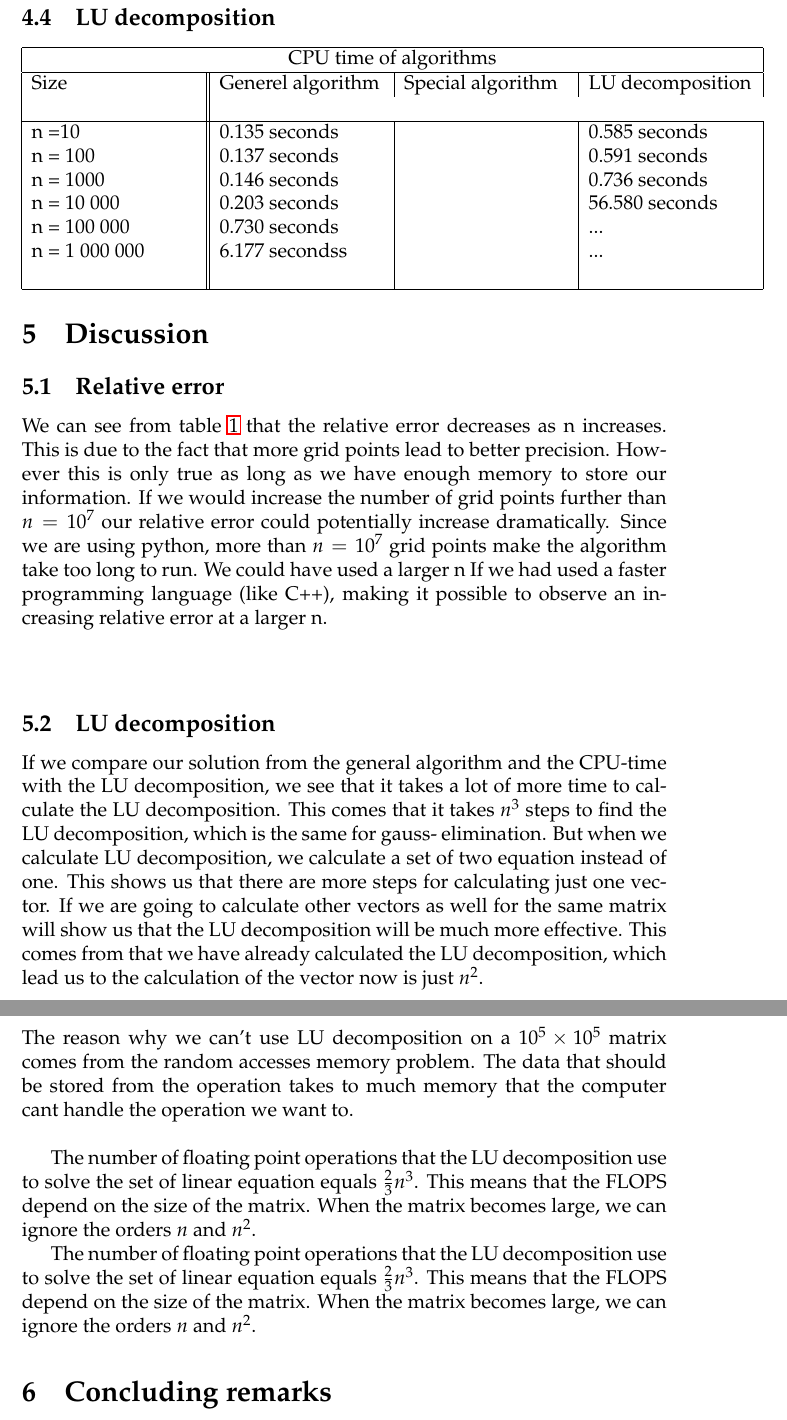
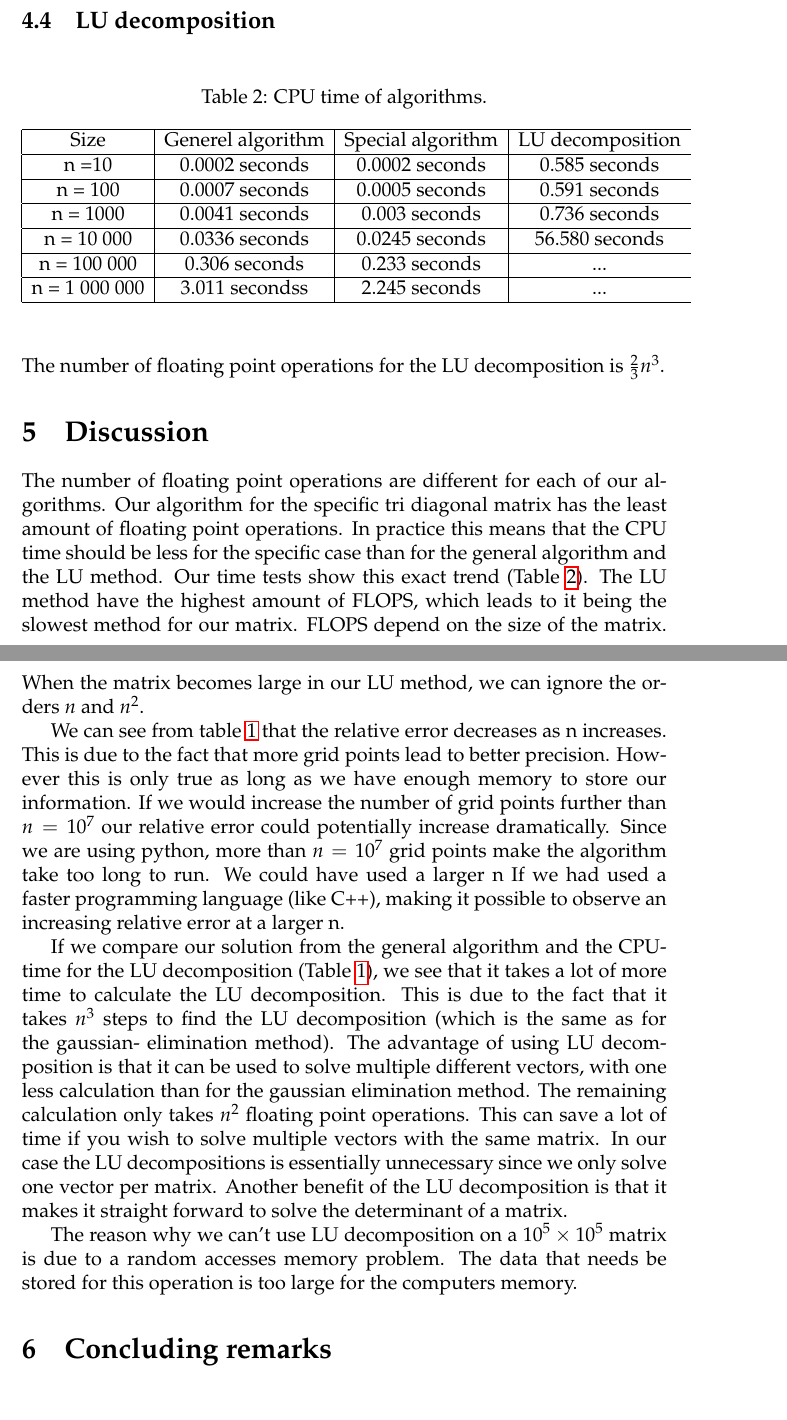
Before and after one commit to Sebamun/FYS3150_Projects, a LaTeX paper (Prosjekt_1/Tex/Project_1.tex): two parts of pages 7 and 8 of 8 before the commit and two parts of pages 6 and 7 of 7 after it, joined at a grey line, cut so that both start at the same text. Compiled offline with pdfLaTeX.

Commit message:
Skrevet noe mer

```diff
--- a/Prosjekt_1/Tex/Project_1.tex
+++ b/Prosjekt_1/Tex/Project_1.tex
@@ -193,41 +190,33 @@ $10^7$&$7.45*10^{-6}$ \\ \hline
 
  \subsection{LU decomposition}
 
- \begin{tabular}{ |p{3.5cm}||p{3.5cm}|p{3.5cm}|p{3.5cm}|  }
- \hline
- \multicolumn{4}{|c|}{CPU time of algorithms} \\
- \hline
-Size & Generel algorithm& Special algorithm& LU decomposition \\ \\
- \hline
- n =10 & 0.135 seconds & &0.585 seconds\\
-n = 100 & 0.137 seconds   &  & 0.591 seconds\\
-n = 1000 &0.146 seconds &  & 0.736 seconds\\
-n = 10 000    &0.203 seconds&  &56.580 seconds\\
-n = 100 000& 0.730 seconds & & ...\\
-n = 1 000 000 & 6.177 secondss &    &...\\
- &  &  &\\
- \hline
+   \begin{table}[H]
+\begin{center}
+\caption{CPU time of algorithms.}
+\begin{tabular}{ |c|c|c|clcl } \hline
+Size & Generel algorithm& Special algorithm& LU decomposition \\ \hline
+n =10 & 0.0002 seconds &0.0002 seconds&0.585 seconds\\ \hline
+n = 100 & 0.0007 seconds   &0.0005  seconds& 0.591 seconds\\ \hline
+n = 1000 &0.0041 seconds &0.003 seconds& 0.736 seconds\\ \hline
+n = 10 000    &0.0336 seconds&0.0245  seconds&56.580 seconds\\ \hline
+n = 100 000& 0.306 seconds &0.233 seconds& ...\\ \hline
+n = 1 000 000 & 3.011 secondss &2.245 seconds&...\\ \hline
 \end{tabular}
+\label{tab:LU}
+\end{center}
+\end{table}
+
+The number of floating point operations for the LU decomposition is $\frac{2}{3} n^3$.
 
 \section{Discussion}
 
-\subsection{Relative error}
+The number of floating point operations are different for each of our algorithms. Our algorithm for the specific tri diagonal matrix has the least amount of floating point operations. In practice this means that the CPU time should be less for the specific case than for the general algorithm and the LU method. Our time tests show this exact trend (Table \ref{tab:LU}). The LU method have the highest amount of FLOPS, which leads to it being the slowest method for our matrix. FLOPS depend on the size of the matrix. When the matrix becomes large in our LU method, we can ignore the orders $n$ and $n^2$.
 
+We can see from table \ref{tab:e} that the relative error decreases as n increases. This is due to the fact that more grid points lead to better precision. However this is only true as long as we have enough memory to store our information. If we would increase the number of grid points further than $n=10^7$ our relative error could potentially increase dramatically. Since we are using python, more than $n=10^7$ grid points make the algorithm take too long to run. We could have used a larger n If we had used a faster programming language (like C++), making it possible to observe an increasing relative error at a larger n.
 
- We can see from table \ref{tab:e} that the relative error decreases as n increases. This is due to the fact that more grid points lead to better precision. However this is only true as long as we have enough memory to store our information. If we would increase the number of grid points further than $n=10^7$ our relative error could potentially increase dramatically. Since we are using python, more than $n=10^7$ grid points make the algorithm take too long to run. We could have used a larger n If we had used a faster programming language (like C++), making it possible to observe an increasing relative error at a larger n.\\
- \\
- \subsection{LU decomposition}
-  If we compare our solution from the general algorithm and the CPU-time with the LU decomposition, we see that it takes a lot of more time to calculate the LU decomposition. This comes that it takes $n^3$ steps to find the LU decomposition, which is the same for gauss- elimination. But when we calculate LU decomposition, we calculate a set of two equation instead of one. This shows us that there are more steps for calculating just one vector. If we are going to calculate other vectors as well for the same matrix will show us that the LU decomposition will be much more effective. This comes from that we have already calculated the LU decomposition, which lead us to the calculation of the vector now is just $n^2$.
-\\
-\\
-The reason why we can’t use LU decomposition on a $10^5 \times 10^5$ matrix comes from the random accesses memory problem. The data that should be stored from the operation takes to much memory that the computer cant handle the operation we want to.
-\\
+If we compare our solution from the general algorithm and the CPU-time for the LU decomposition (Table \ref{tab:e}), we see that it takes a lot of more time to calculate the LU decomposition. This is due to the fact that it takes $n^3$ steps to find the LU decomposition (which is the same as for the gaussian- elimination method). The advantage of using LU decomposition is that it can be used to solve multiple different vectors, with one less calculation than for the gaussian elimination method. The remaining calculation only takes $n^2$ floating point operations. This can save a lot of time if you wish to solve multiple vectors with the same matrix. In our case the LU decompositions is essentially unnecessary since we only solve one vector per matrix. Another benefit of the LU decomposition is that it makes it straight forward to solve the determinant of a matrix.
 
-The number of floating point operations that the LU decomposition use to solve the set of linear equation equals $\frac{2}{3} n^3$. This means that the FLOPS depend on the size of the matrix. When the matrix becomes large, we can ignore the orders $n$ and $n^2$.
-
-
-The number of floating point operations that the LU decomposition use to solve the set of linear equation equals $\frac{2}{3} n^3$. This means that the FLOPS depend on the size of the matrix. When the matrix becomes large, we can ignore the orders $n$ and $n^2$.
-
+The reason why we can’t use LU decomposition on a $10^5 \times 10^5$ matrix is due to a random accesses memory problem. The data that needs be stored for this operation is too large for the computers memory.
 
 \section{Concluding remarks}
 
```
Also changed, not shown: Prosjekt_1/Tex/Project_1.pdf, Prosjekt_1/Tex/Project_1.tex (19 more changed lines), 4 other files.
